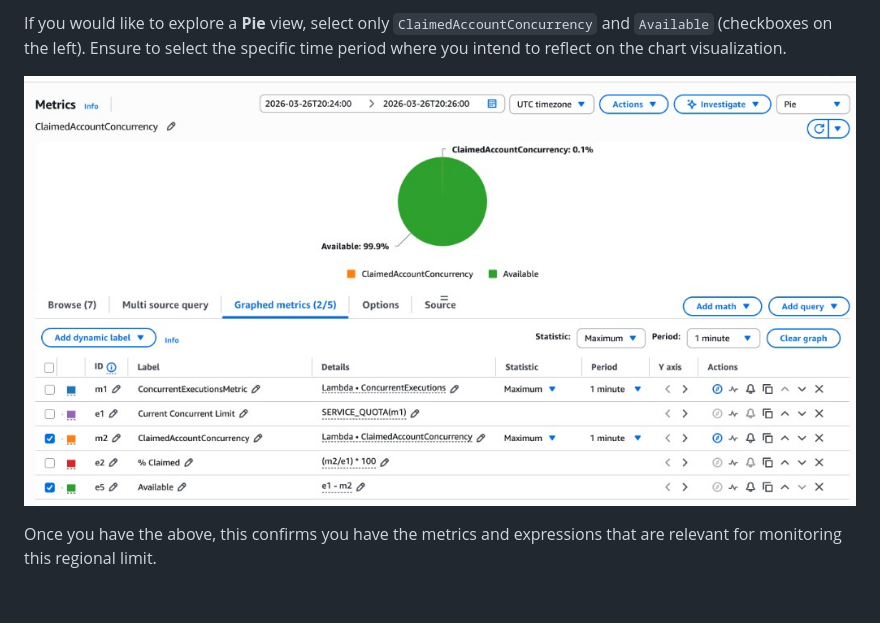
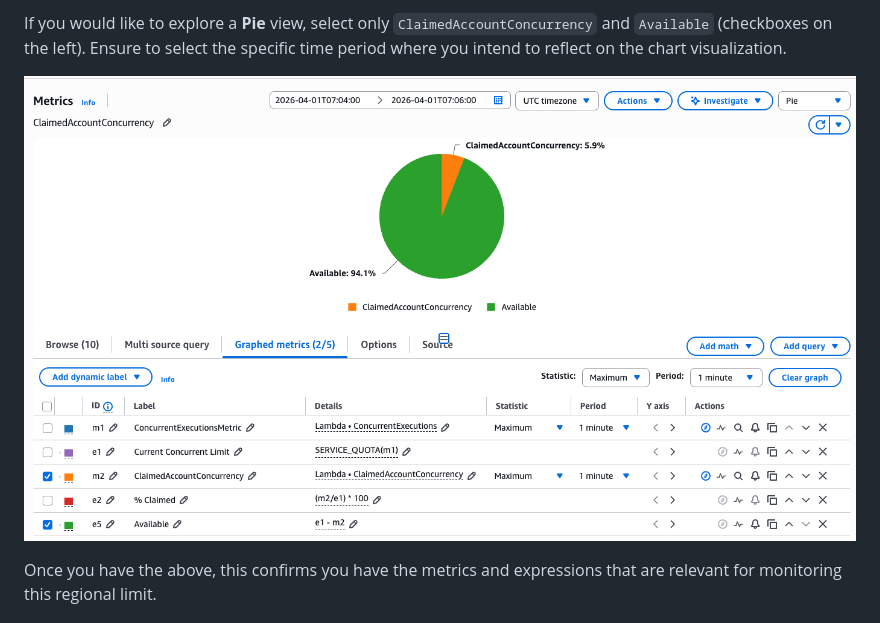
Before and after one commit to jonathanbcsouza/my_articles, a Markdown page: lambda-concurrency-monitoring/README.md, the part around the change. GitHub-like rendering; pictures changed too: lambda-concurrency-monitoring/images/metrics-pie-chart-full.jpeg (added), lambda-concurrency-monitoring/images/metrics-pie-chart-full.png (deleted).

Commit message:
fix: update pie-chart image reference from .png to .jpeg

```diff
--- a/lambda-concurrency-monitoring/README.md
+++ b/lambda-concurrency-monitoring/README.md
@@ -190,7 +190,7 @@ After pasting the JSON and clicking **Update**, you should see the metrics table
 
 If you would like to explore a **Pie** view, select only `ClaimedAccountConcurrency` and `Available` (checkboxes on the left). Ensure to select the specific time period where you intend to reflect on the chart visualization.
 
-![CloudWatch metrics console - pie chart view showing ClaimedAccountConcurrency vs Available with metrics table (m1, e1, m2, e2, e5)](./images/metrics-pie-chart-full.png)
+![CloudWatch metrics console - pie chart view showing ClaimedAccountConcurrency vs Available with metrics table (m1, e1, m2, e2, e5)](./images/metrics-pie-chart-full.jpeg)
 
 Once you have the above, this confirms you have the metrics and expressions that are relevant for monitoring this regional limit.
 
```
